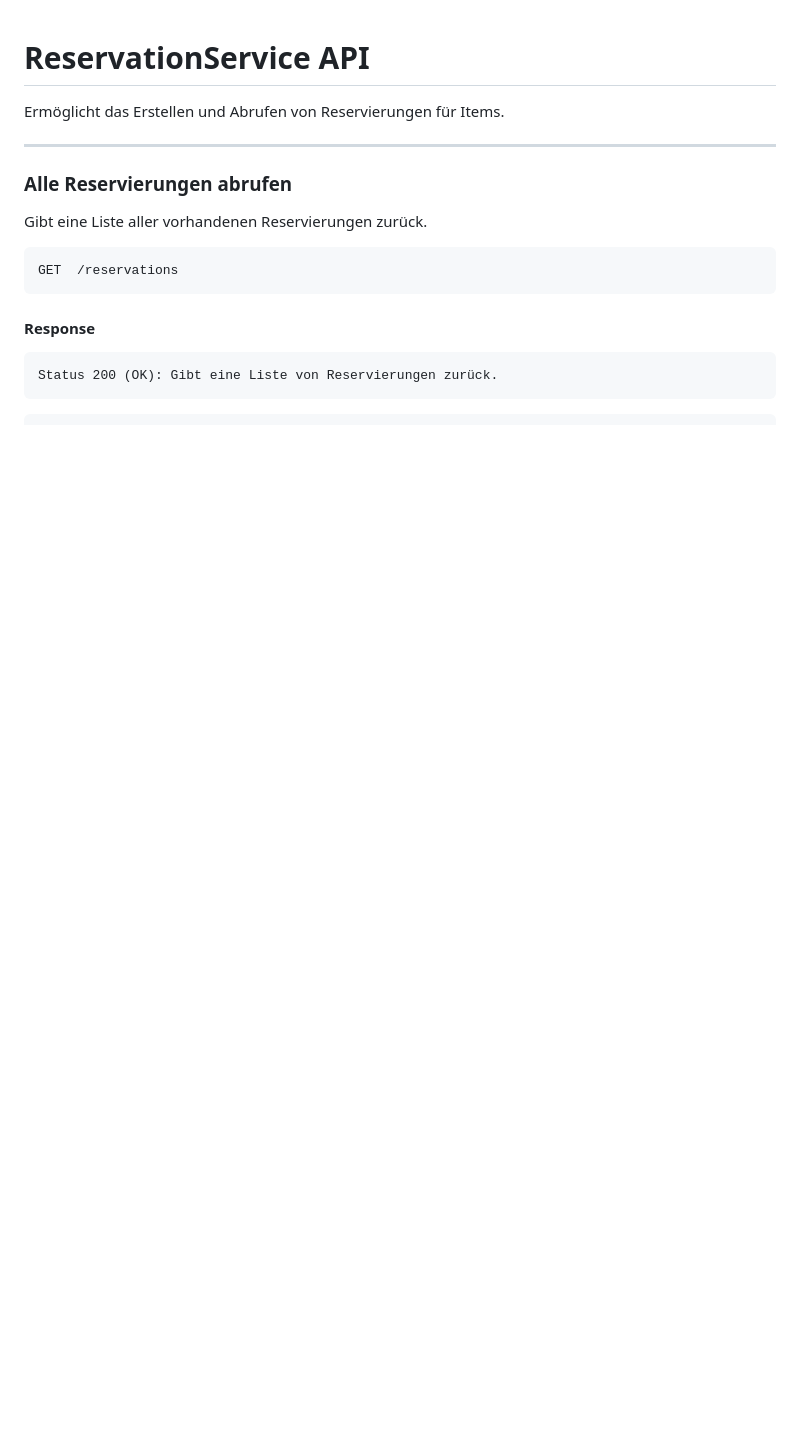
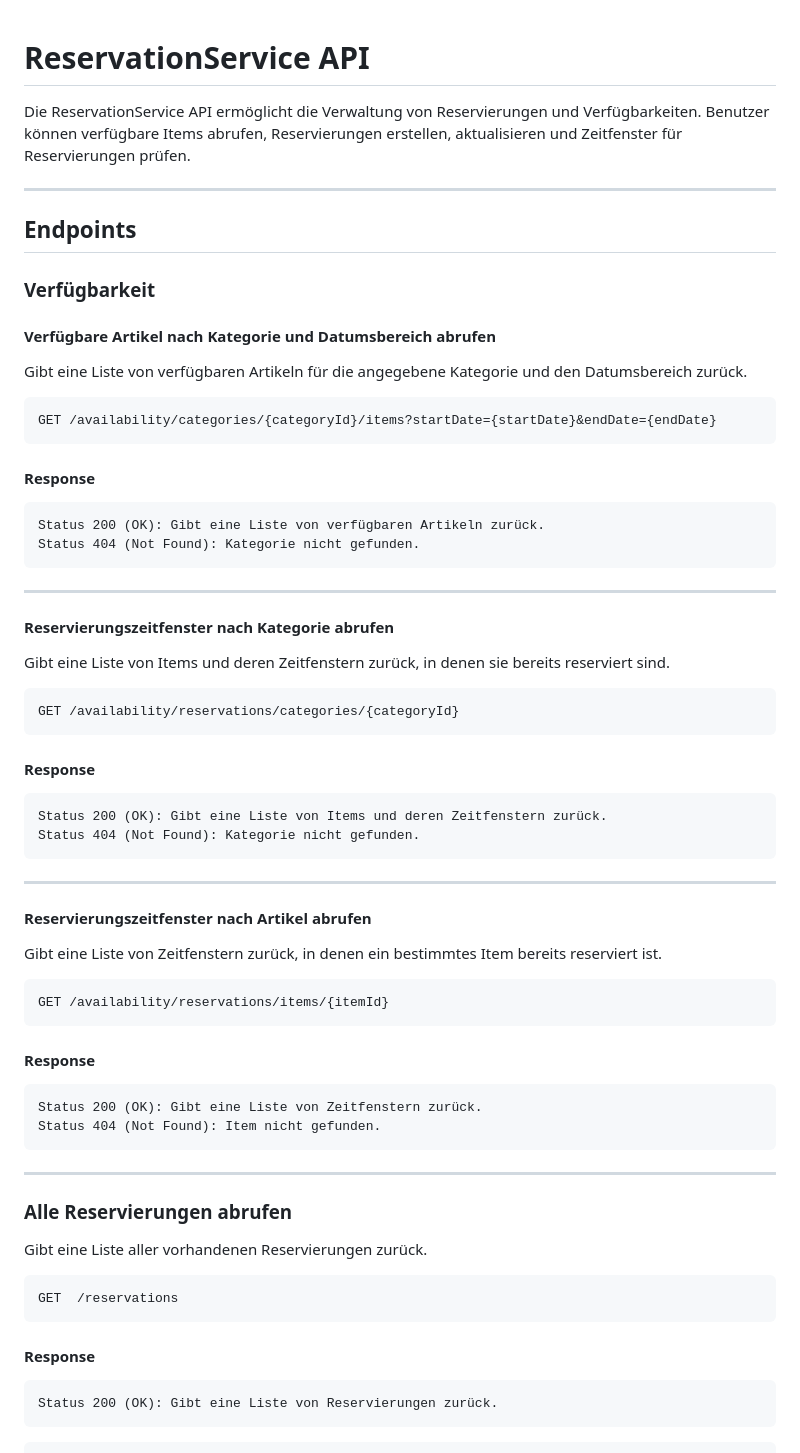
Before and after one commit to thiws24/equiplifi, a Markdown page: backend/reservationservice/README.md, the part around the change printed below. GitHub-like rendering; blank space fills up the shorter version.

````diff
--- a/backend/reservationservice/README.md
+++ b/backend/reservationservice/README.md
@@ -1,8 +1,58 @@
 # ReservationService API
 
-Ermöglicht das Erstellen und Abrufen von Reservierungen für Items.
+Die ReservationService API ermöglicht die Verwaltung von Reservierungen und Verfügbarkeiten. Benutzer können verfügbare Items abrufen, Reservierungen erstellen, aktualisieren und Zeitfenster für Reservierungen prüfen.
 
 ---
+
+## Endpoints
+
+### Verfügbarkeit
+
+#### Verfügbare Artikel nach Kategorie und Datumsbereich abrufen
+
+Gibt eine Liste von verfügbaren Artikeln für die angegebene Kategorie und den Datumsbereich zurück.
+
+```http
+GET /availability/categories/{categoryId}/items?startDate={startDate}&endDate={endDate}
+```
+
+#### Response
+
+    Status 200 (OK): Gibt eine Liste von verfügbaren Artikeln zurück.
+    Status 404 (Not Found): Kategorie nicht gefunden.
+
+---
+
+#### Reservierungszeitfenster nach Kategorie abrufen
+
+Gibt eine Liste von Items und deren Zeitfenstern zurück, in denen sie bereits reserviert sind.
+
+```http
+GET /availability/reservations/categories/{categoryId}
+```
+
+#### Response
+
+    Status 200 (OK): Gibt eine Liste von Items und deren Zeitfenstern zurück.
+    Status 404 (Not Found): Kategorie nicht gefunden.
+
+---
+
+#### Reservierungszeitfenster nach Artikel abrufen
+
+Gibt eine Liste von Zeitfenstern zurück, in denen ein bestimmtes Item bereits reserviert ist.
+
+```http
+GET /availability/reservations/items/{itemId}
+```
+
+#### Response
+
+    Status 200 (OK): Gibt eine Liste von Zeitfenstern zurück.
+    Status 404 (Not Found): Item nicht gefunden.
+
+---
+
 
 ### Alle Reservierungen abrufen
 
````
Also changed, not shown: other parts of backend/reservationservice/README.md (+28 -30 lines).
